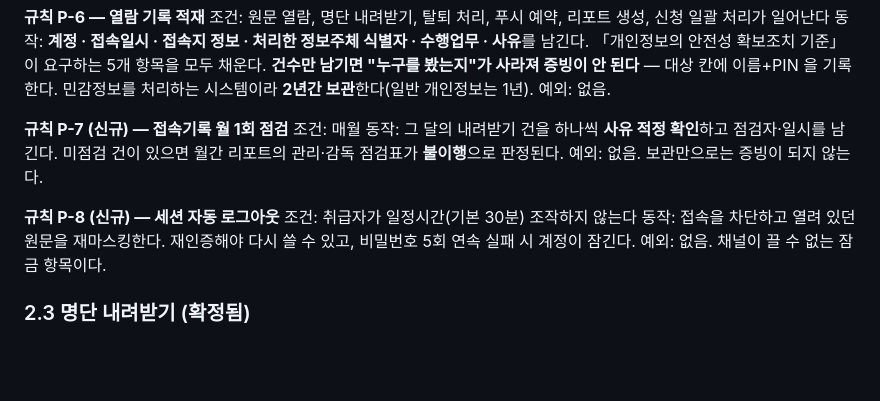
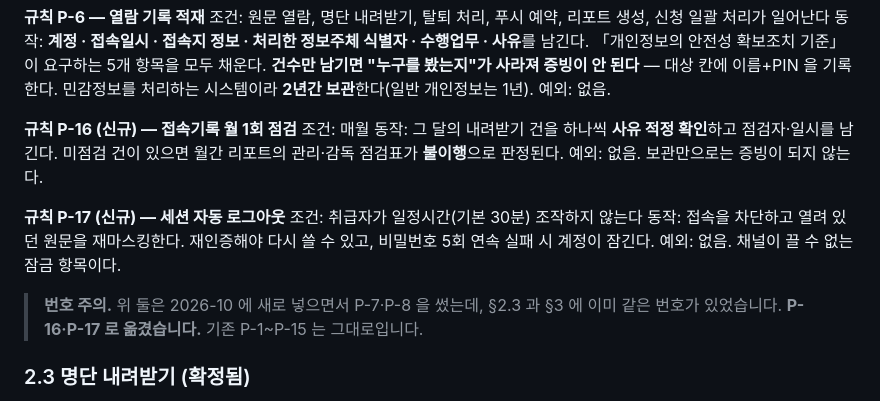
Before and after one commit to butblank-oss/admin_meli.health, a Markdown page: docs/정책-정의서.md, the part around the change. Rendered like a GitHub page; blank space fills up the shorter version.

```diff
--- a/docs/정책-정의서.md
+++ b/docs/정책-정의서.md
@@ -81,17 +81,21 @@
       민감정보를 처리하는 시스템이라 **2년간 보관**한다(일반 개인정보는 1년).
 예외: 없음.
 
-**규칙 P-7 (신규) — 접속기록 월 1회 점검**
+**규칙 P-16 (신규) — 접속기록 월 1회 점검**
 조건: 매월
 동작: 그 달의 내려받기 건을 하나씩 **사유 적정 확인**하고 점검자·일시를 남긴다.
       미점검 건이 있으면 월간 리포트의 관리·감독 점검표가 **불이행**으로 판정된다.
 예외: 없음. 보관만으로는 증빙이 되지 않는다.
 
-**규칙 P-8 (신규) — 세션 자동 로그아웃**
+**규칙 P-17 (신규) — 세션 자동 로그아웃**
 조건: 취급자가 일정시간(기본 30분) 조작하지 않는다
 동작: 접속을 차단하고 열려 있던 원문을 재마스킹한다. 재인증해야 다시 쓸 수 있고,
       비밀번호 5회 연속 실패 시 계정이 잠긴다.
 예외: 없음. 채널이 끌 수 없는 잠금 항목이다.
+
+> **번호 주의.** 위 둘은 2026-10 에 새로 넣으면서 P-7·P-8 을 썼는데,
+> §2.3 과 §3 에 이미 같은 번호가 있었습니다. **P-16·P-17 로 옮겼습니다.**
+> 기존 P-1~P-15 는 그대로입니다.
 
 ### 2.3 명단 내려받기 (확정됨)
 
```
Also changed, not shown: docs/맬리-맬리브레인-대조표.md (+10 -10 lines).
